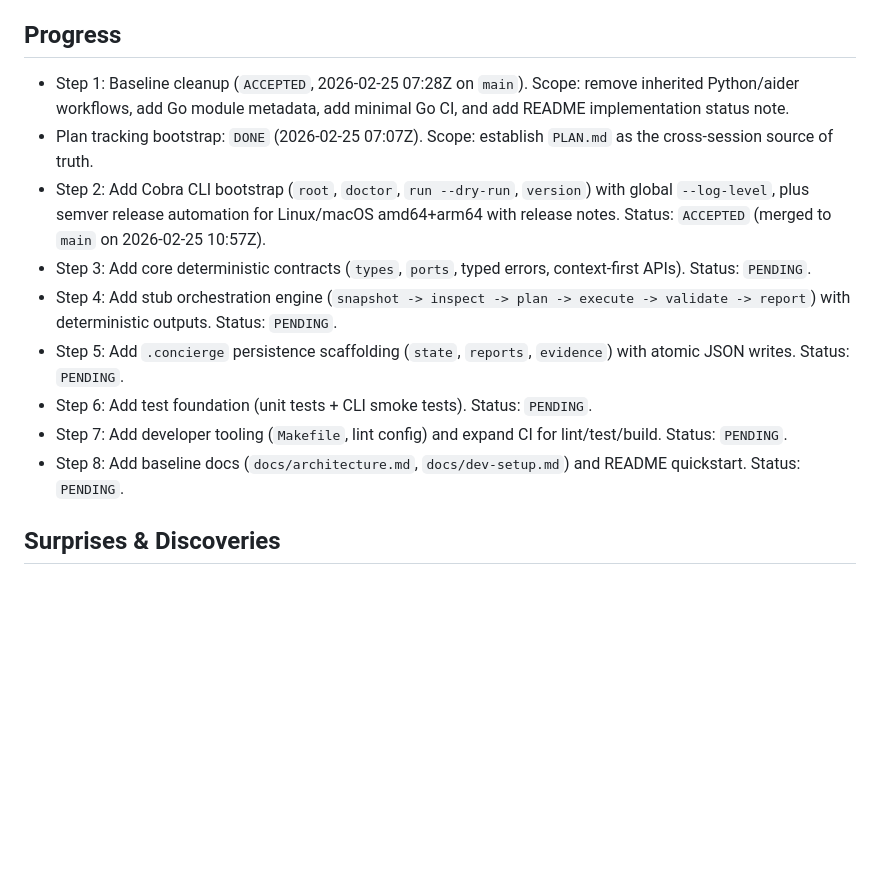
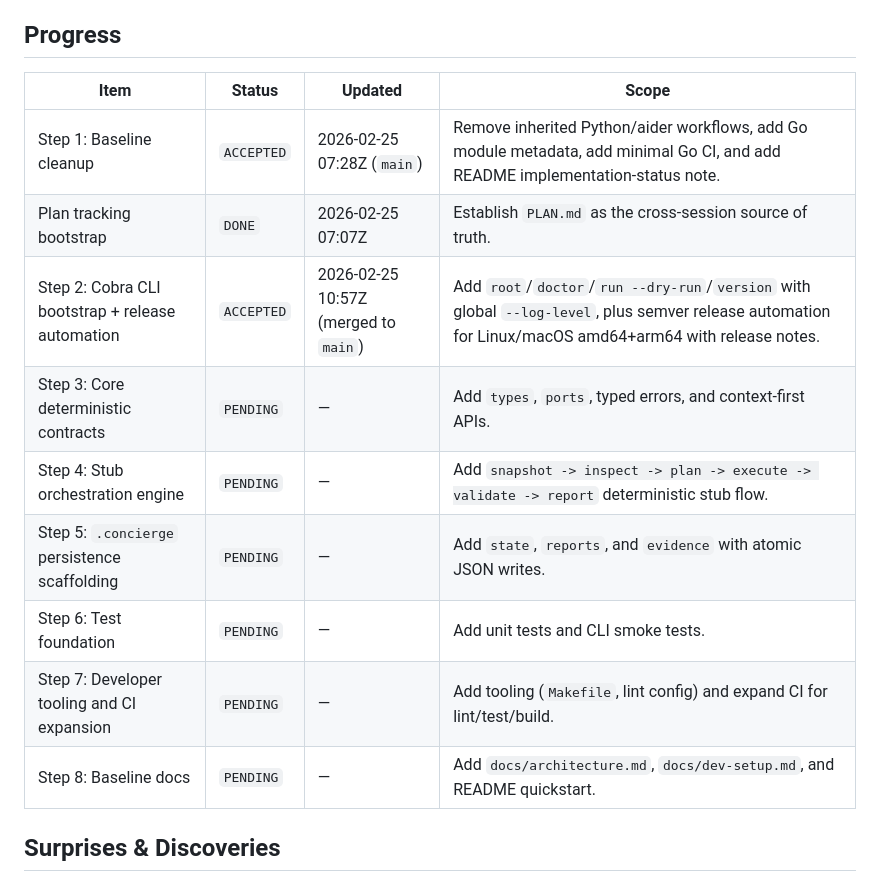
Before and after one commit to tensorleap/concierge, a Markdown page: PLAN.md, the part around the change. Drawn GitHub-style; blank space fills up the shorter version.

Commit message:
plan: convert progress section to table

```diff
--- a/PLAN.md
+++ b/PLAN.md
@@ -10,15 +10,17 @@ The desired outcome for this phase is a clean baseline with correct project meta
 
 ## Progress
 
-- Step 1: Baseline cleanup (`ACCEPTED`, 2026-02-25 07:28Z on `main`). Scope: remove inherited Python/aider workflows, add Go module metadata, add minimal Go CI, and add README implementation status note.
-- Plan tracking bootstrap: `DONE` (2026-02-25 07:07Z). Scope: establish `PLAN.md` as the cross-session source of truth.
-- Step 2: Add Cobra CLI bootstrap (`root`, `doctor`, `run --dry-run`, `version`) with global `--log-level`, plus semver release automation for Linux/macOS amd64+arm64 with release notes. Status: `ACCEPTED` (merged to `main` on 2026-02-25 10:57Z).
-- Step 3: Add core deterministic contracts (`types`, `ports`, typed errors, context-first APIs). Status: `PENDING`.
-- Step 4: Add stub orchestration engine (`snapshot -> inspect -> plan -> execute -> validate -> report`) with deterministic outputs. Status: `PENDING`.
-- Step 5: Add `.concierge` persistence scaffolding (`state`, `reports`, `evidence`) with atomic JSON writes. Status: `PENDING`.
-- Step 6: Add test foundation (unit tests + CLI smoke tests). Status: `PENDING`.
-- Step 7: Add developer tooling (`Makefile`, lint config) and expand CI for lint/test/build. Status: `PENDING`.
-- Step 8: Add baseline docs (`docs/architecture.md`, `docs/dev-setup.md`) and README quickstart. Status: `PENDING`.
+| Item | Status | Updated | Scope |
+| --- | --- | --- | --- |
+| Step 1: Baseline cleanup | `ACCEPTED` | 2026-02-25 07:28Z (`main`) | Remove inherited Python/aider workflows, add Go module metadata, add minimal Go CI, and add README implementation-status note. |
+| Plan tracking bootstrap | `DONE` | 2026-02-25 07:07Z | Establish `PLAN.md` as the cross-session source of truth. |
+| Step 2: Cobra CLI bootstrap + release automation | `ACCEPTED` | 2026-02-25 10:57Z (merged to `main`) | Add `root`/`doctor`/`run --dry-run`/`version` with global `--log-level`, plus semver release automation for Linux/macOS amd64+arm64 with release notes. |
+| Step 3: Core deterministic contracts | `PENDING` | — | Add `types`, `ports`, typed errors, and context-first APIs. |
+| Step 4: Stub orchestration engine | `PENDING` | — | Add `snapshot -> inspect -> plan -> execute -> validate -> report` deterministic stub flow. |
+| Step 5: `.concierge` persistence scaffolding | `PENDING` | — | Add `state`, `reports`, and `evidence` with atomic JSON writes. |
+| Step 6: Test foundation | `PENDING` | — | Add unit tests and CLI smoke tests. |
+| Step 7: Developer tooling and CI expansion | `PENDING` | — | Add tooling (`Makefile`, lint config) and expand CI for lint/test/build. |
+| Step 8: Baseline docs | `PENDING` | — | Add `docs/architecture.md`, `docs/dev-setup.md`, and README quickstart. |
 
 ## Surprises & Discoveries
 
```
